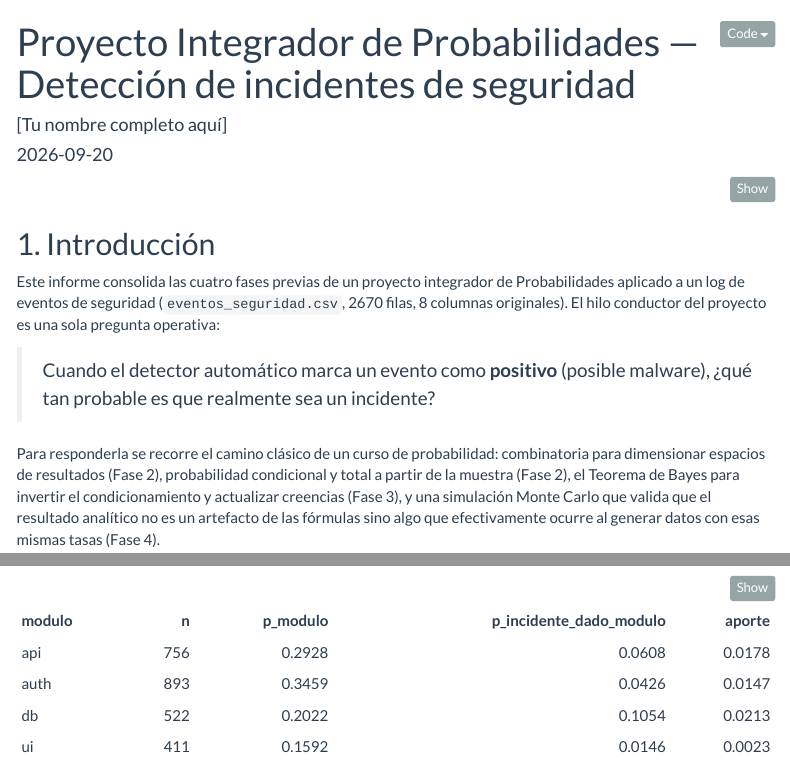
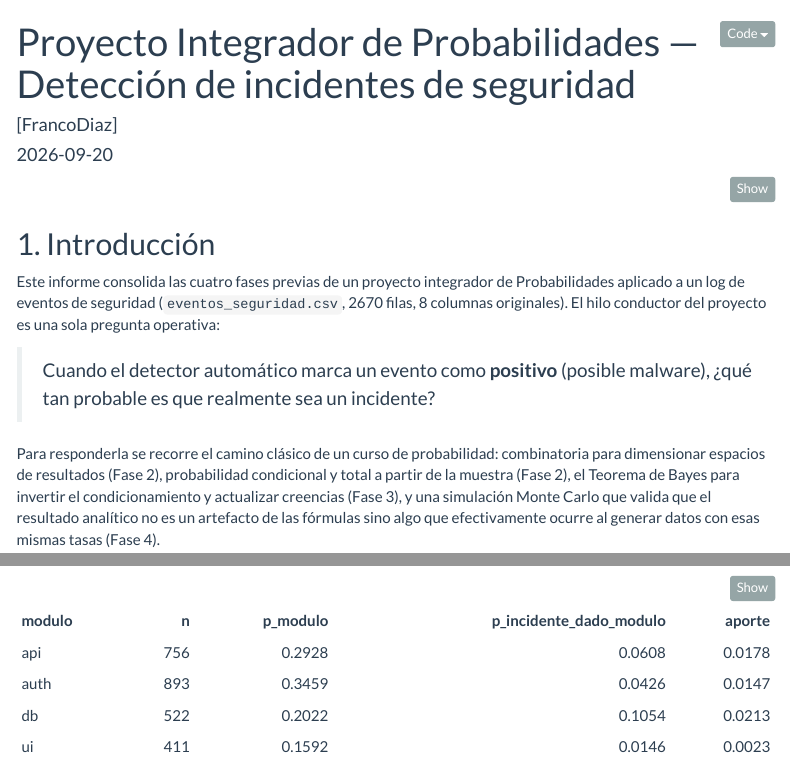
Before and after one commit to frankodiazDev/ProyectoFV2, an R Markdown document (informes/informe_final.Rmd): the page in a window 1100 px wide, from its top, and a second part further down, joined at a grey line. Rendered offline with R 4.5, knitr and Pandoc, with nearby package versions; menus at the side of the page are left out.

Commit message:
Completar nombre del autor en el informe final
Co-Authored-By: Claude Sonnet 5 <noreply@anthropic.com>

```diff
--- a/informes/informe_final.Rmd
+++ b/informes/informe_final.Rmd
@@ -1,6 +1,6 @@
 ---
 title: "Proyecto Integrador de Probabilidades — Detección de incidentes de seguridad"
-author: "[Tu nombre completo aquí]"
+author: "[FrancoDiaz]"
 date: "`r Sys.Date()`"
 output:
   html_document:
```
